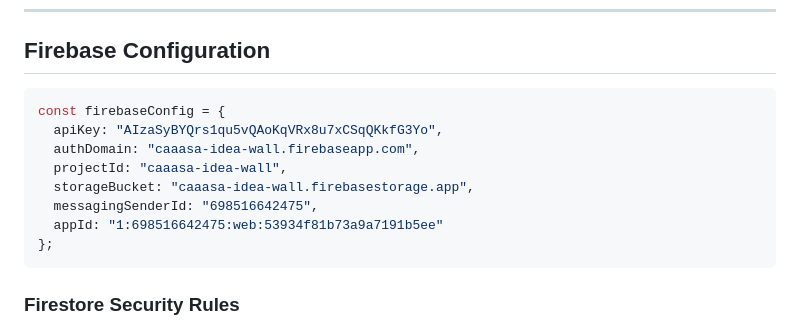
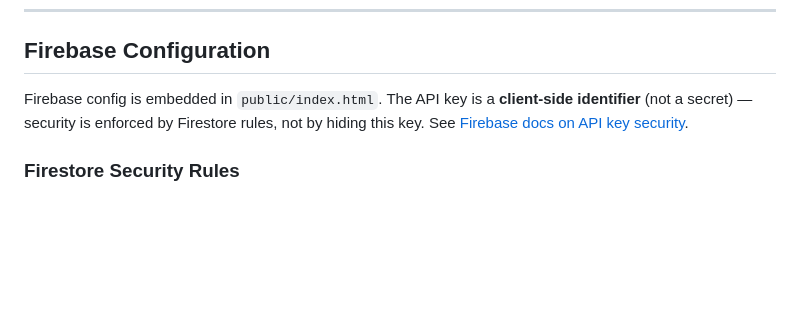
Before and after one commit to Alexandria-s-Design/caaasa-idea-wall, a Markdown page: PROJECT-DETAILS.md, the part around the change. GitHub-like rendering; blank space fills up the shorter version.

Commit message:
Remove API key from documentation (GCP security alert)
Firebase web API keys are client-side identifiers (not secrets) and are
expected to be in public HTML. Removed from docs to avoid automated alerts.
Security is enforced by Firestore rules, not key secrecy.

Co-Authored-By: Claude Opus 4.6 (1M context) <noreply@anthropic.com>

````diff
--- a/PROJECT-DETAILS.md
+++ b/PROJECT-DETAILS.md
@@ -95,16 +95,7 @@ Modes can be combined: `?facilitator=true&projector=true`
 
 ## Firebase Configuration
 
-```javascript
-const firebaseConfig = {
-  apiKey: "AIzaSyBYQrs1qu5vQAoKqVRx8u7xCSqQKkfG3Yo",
-  authDomain: "caaasa-idea-wall.firebaseapp.com",
-  projectId: "caaasa-idea-wall",
-  storageBucket: "caaasa-idea-wall.firebasestorage.app",
-  messagingSenderId: "698516642475",
-  appId: "1:698516642475:web:53934f81b73a9a7191b5ee"
-};
-```
+Firebase config is embedded in `public/index.html`. The API key is a **client-side identifier** (not a secret) — security is enforced by Firestore rules, not by hiding this key. See [Firebase docs on API key security](https://firebase.google.com/docs/projects/api-keys).
 
 ### Firestore Security Rules
 - **Read:** Anyone can read ideas
````
